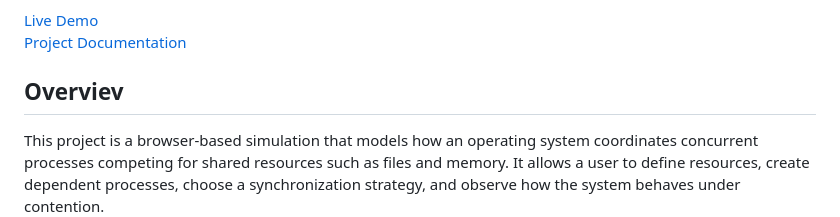
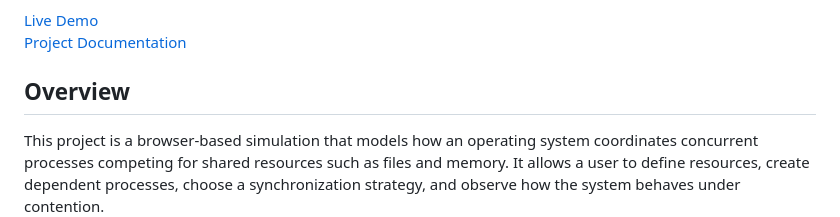
Before and after one commit to BabarNaeem01/osassignment-2, a Markdown page: README.md, the part around the change. Rendered like a GitHub page.

Commit message:
Fix typo in 'Overview' section of README

```diff
--- a/README.md
+++ b/README.md
@@ -5,7 +5,7 @@ Interactive Operating System simulation focused on process synchronization, shar
 [Live Demo](https://osassignment-2-publish.vercel.app)
 [Project Documentation](./Assignment2_Documentation.md)
 
-## Overviev
+## Overview
 
 This project is a browser-based simulation that models how an operating system coordinates concurrent processes competing for shared resources such as files and memory. It allows a user to define resources, create dependent processes, choose a synchronization strategy, and observe how the system behaves under contention.
 
```
